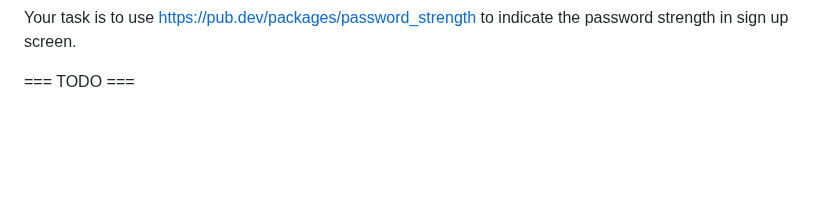
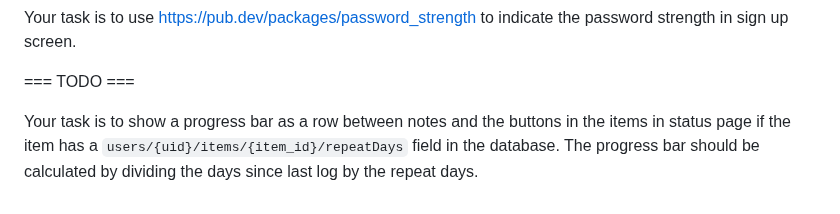
Before and after one commit to tianhaoz95/time_since, a Markdown page: NOTE.md, the part around the change. GitHub-like rendering; blank space fills up the shorter version.

```diff
--- a/NOTE.md
+++ b/NOTE.md
@@ -119,3 +119,5 @@ InAppPurchase.instance
 Your task is to use https://pub.dev/packages/password_strength to indicate the password strength in sign up screen.
 
 === TODO ===
+
+Your task is to show a progress bar as a row between notes and the buttons in the items in status page if the item has a `users/{uid}/items/{item_id}/repeatDays` field in the database. The progress bar should be calculated by dividing the days since last log by the repeat days.
```
